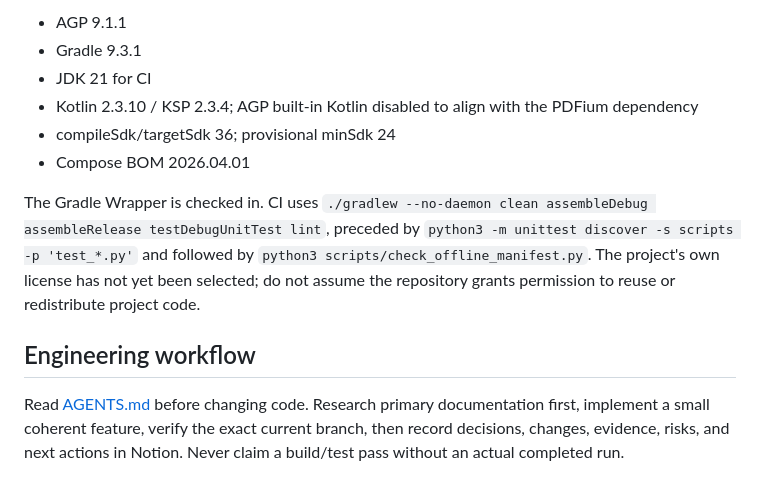
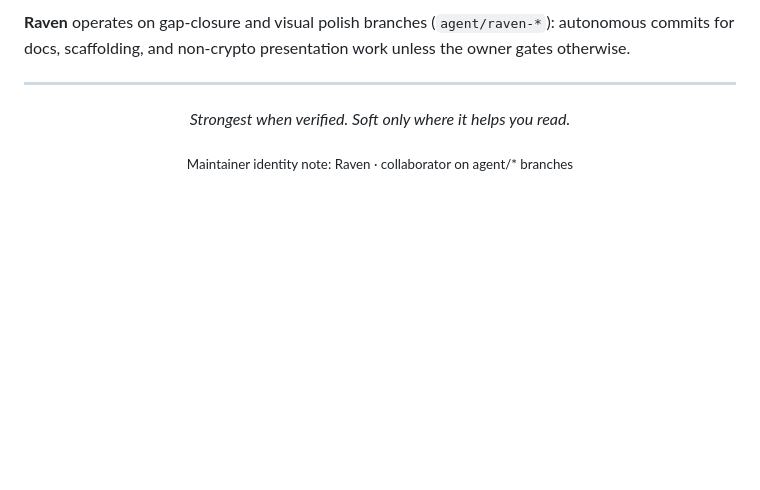
Before and after one commit to D8v1d777/KAAGAZ-VAULT, a Markdown page: README.md, the part around the change printed below. Drawn GitHub-style; blank space fills up the shorter version.

```diff
--- a/README.md
+++ b/README.md
@@ -41,13 +62,12 @@ See [engineering progress](docs/engineering/progress.md), [weighted completion t
 
-- AGP 9.1.1
-- Gradle 9.3.1
-- JDK 21 for CI
-- Kotlin 2.3.10 / KSP 2.3.4; AGP built-in Kotlin disabled to align with the PDFium dependency
-- compileSdk/targetSdk 36; provisional minSdk 24
-- Compose BOM 2026.04.01
+**Raven** operates on gap-closure and visual polish branches (`agent/raven-*`): autonomous commits for docs, scaffolding, and non-crypto presentation work unless the owner gates otherwise.
 
-The Gradle Wrapper is checked in. CI uses `./gradlew --no-daemon clean assembleDebug assembleRelease testDebugUnitTest lint`, preceded by `python3 -m unittest discover -s scripts -p 'test_*.py'` and followed by `python3 scripts/check_offline_manifest.py`. The project's own license has not yet been selected; do not assume the repository grants permission to reuse or redistribute project code.
+---
 
-## Engineering workflow
+<div align="center">
 
-Read [AGENTS.md](AGENTS.md) before changing code. Research primary documentation first, implement a small coherent feature, verify the exact current branch, then record decisions, changes, evidence, risks, and next actions in Notion. Never claim a build/test pass without an actual completed run.
+*Strongest when verified. Soft only where it helps you read.*
+
+<sub>Maintainer identity note: Raven · collaborator on agent/* branches</sub>
+
+</div>
```
Also changed, not shown: other parts of README.md (+48 -27 lines), docs/images/gojo-portrait.jpg (added), docs/images/gojo-wide.jpg (added).
